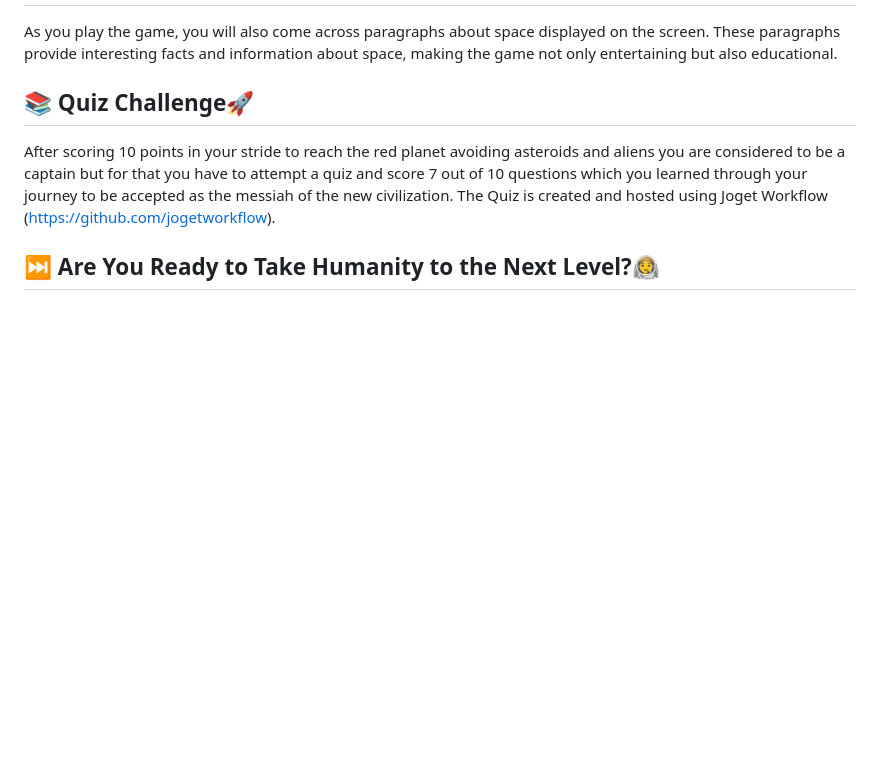
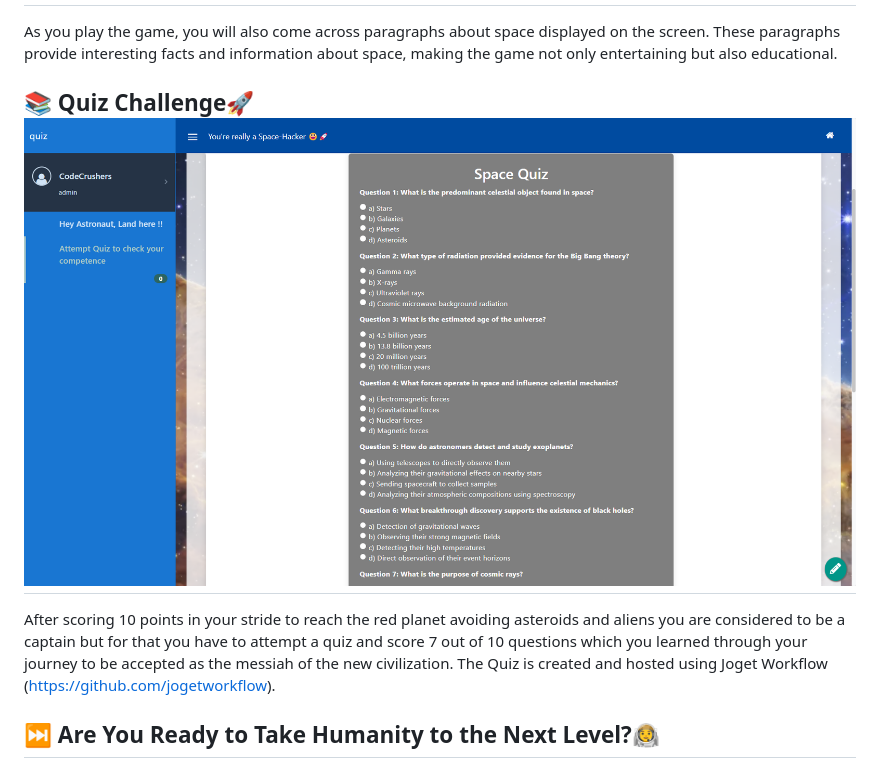
Before and after one commit to xvisierra/Spacechacks, a Markdown page: README.md, the part around the change printed below. GitHub-like rendering; pictures changed too: images/quiz.png (added); blank space fills up the shorter version.

```diff
--- a/README.md
+++ b/README.md
@@ -19,6 +19,6 @@ The objective of the game is to navigate through dynamically changing obstacles,
 As you play the game, you will also come across paragraphs about space displayed on the screen. These paragraphs provide interesting facts and information about space, making the game not only entertaining but also educational.
 
-##  📚 Quiz Challenge🚀
+##  📚 Quiz Challenge🚀 ![h4](https://github.com/xvisierra/Spacechacks/blob/master/images/quiz.png)
 After scoring 10 points in your stride to reach the red planet avoiding asteroids and aliens you are considered to be a captain but for that you have to attempt a quiz and score 7 out of 10 questions which you learned through your journey to be accepted as the messiah of the new civilization. The Quiz is created and hosted using Joget Workflow (https://github.com/jogetworkflow).
 ## ⏭ Are You Ready to Take Humanity to the Next Level?👨‍🚀
 If you manage to win the quiz by scoring full marks, a congratulatory message will be displayed on the screen. This message signifies that you are ready to take humanity to the next level, symbolizing your knowledge and expertise in space-related topics.
```
Also changed, not shown: other parts of README.md (+2 -2 lines).
